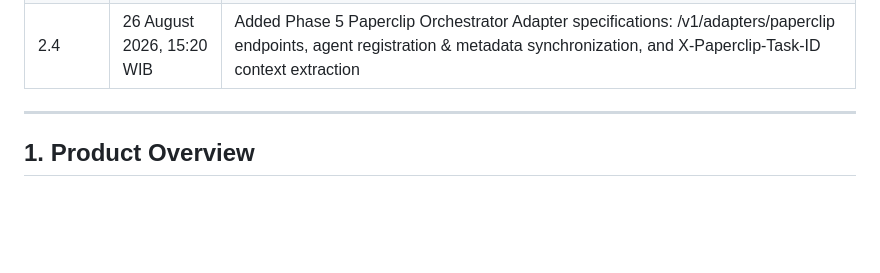
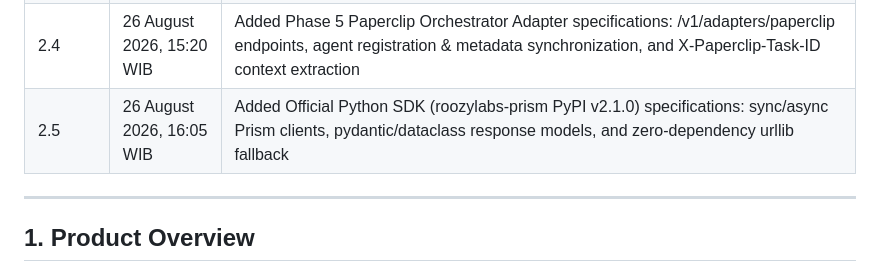
Before and after one commit to roozylabs/ai-gateway, a Markdown page: docs/PRD.md, the part around the change. Rendered like a GitHub page; blank space fills up the shorter version.

```diff
--- a/docs/PRD.md
+++ b/docs/PRD.md
@@ -19,6 +19,7 @@
 | 2.2 | 25 August 2026, 19:30 WIB | Added Pillar 12 (Multi-Tenant Architecture & SaaS Platform) specifications, RLS migrations (055-060), TenantMiddleware, MeteringService, and Organization/Members UI pages |
 | 2.3 | 26 August 2026, 15:15 WIB | Added Phase 4 Agent Platform & Governance Control Plane specifications: Agent Policy Middleware (X-Prism-Agent-ID), Tool/Resource boundary enforcement, candidate model filtering, and Redis budget limiter |
 | 2.4 | 26 August 2026, 15:20 WIB | Added Phase 5 Paperclip Orchestrator Adapter specifications: /v1/adapters/paperclip endpoints, agent registration & metadata synchronization, and X-Paperclip-Task-ID context extraction |
+| 2.5 | 26 August 2026, 16:05 WIB | Added Official Python SDK (roozylabs-prism PyPI v2.1.0) specifications: sync/async Prism clients, pydantic/dataclass response models, and zero-dependency urllib fallback |
 
 ---
 
```
Also changed, not shown: README.md (+1 -0 lines), docs/featrues/3.prism-scaling-roadmap.md (+6 -2 lines).
